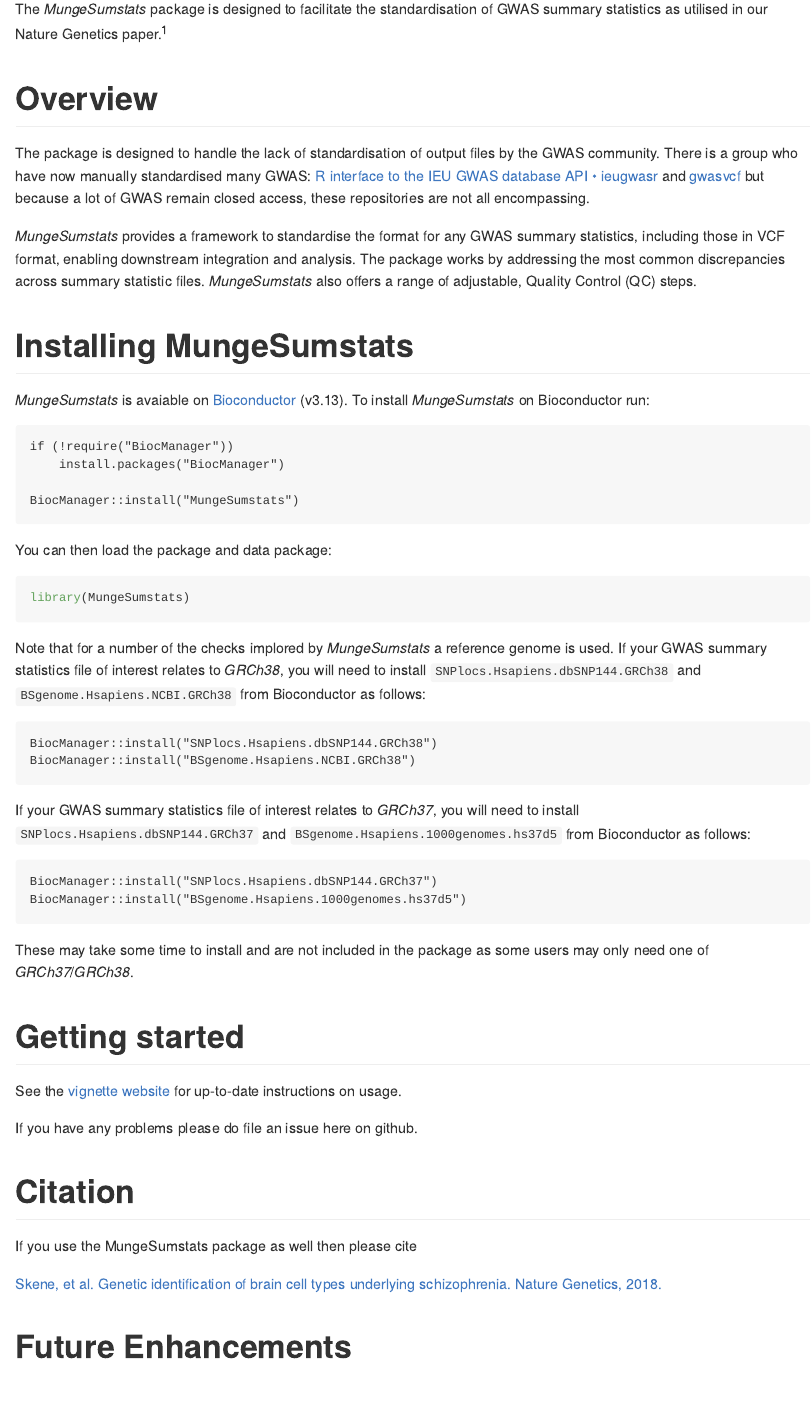
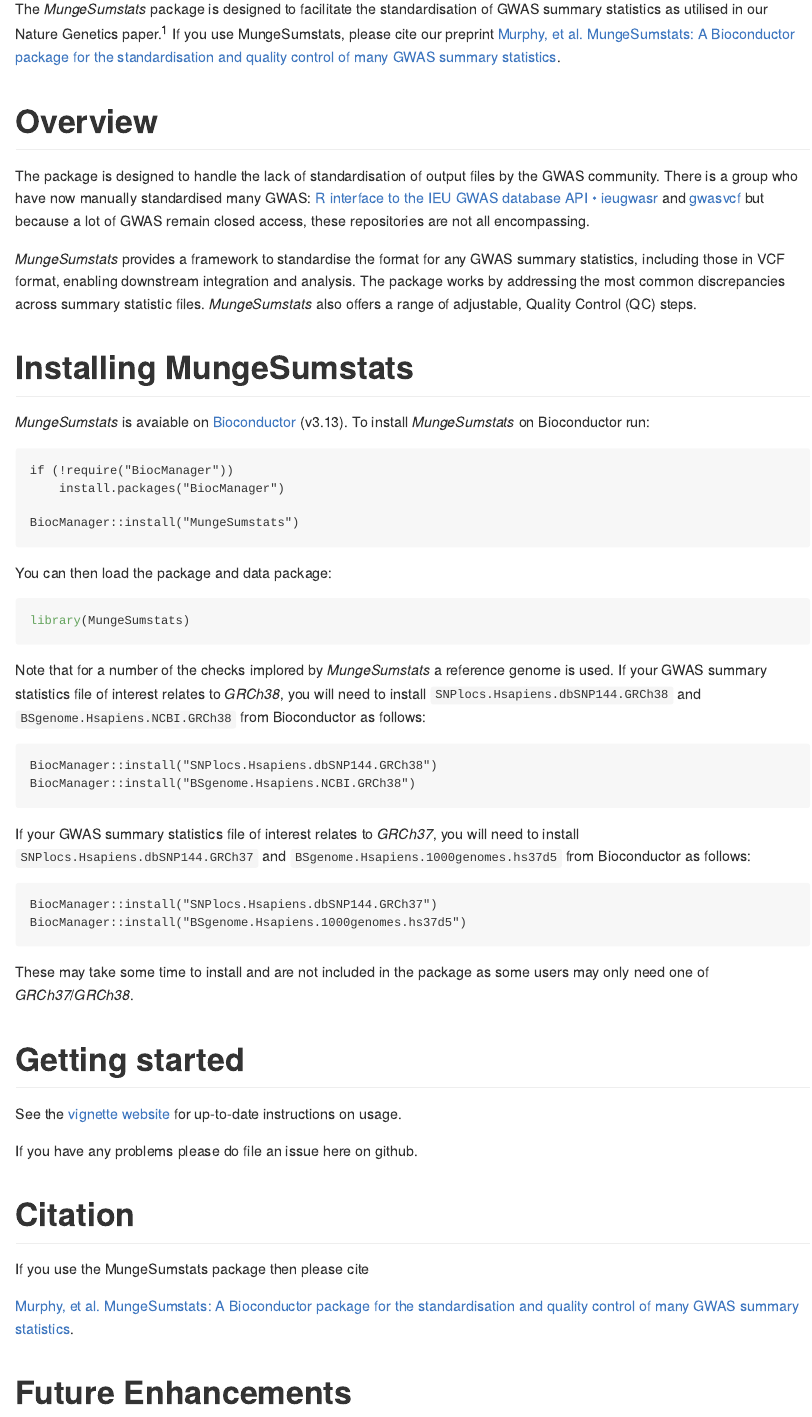
Before and after one commit to Al-Murphy/MungeSumstats, an R Markdown document (README.Rmd): the page in a window 1100 px wide, from 290 px down. The pictures show the output file README.md that the author committed with the source, drawn offline in the style of GitHub; badge pictures from the web are left out.

Commit message:
bug fix: add paper for citation

```diff
--- a/README.Rmd
+++ b/README.Rmd
@@ -26,7 +26,8 @@
 
 # Introduction
 
-The *MungeSumstats* package is designed to facilitate the standardisation of GWAS summary statistics as utilised in our Nature Genetics paper [@Skene2018].
+The *MungeSumstats* package is designed to facilitate the standardisation of GWAS summary statistics as utilised in our Nature Genetics paper [@Skene2018]. If you use MungeSumstats, please cite our preprint
+[Murphy, et al. MungeSumstats: A Bioconductor package for the standardisation and quality control of many GWAS summary statistics](https://www.biorxiv.org/content/10.1101/2021.06.21.449239v1).
 
 # Overview
 
@@ -80,10 +81,9 @@
 
 # Citation
 
-If you use the MungeSumstats package as well then please cite
+If you use the MungeSumstats package then please cite
 
-[Skene, et al. Genetic identification of brain cell types underlying schizophrenia.
-Nature Genetics, 2018.](https://www.nature.com/articles/s41588-018-0129-5)
+[Murphy, et al. MungeSumstats: A Bioconductor package for the standardisation and quality control of many GWAS summary statistics](https://www.biorxiv.org/content/10.1101/2021.06.21.449239v1).
 
 # Future Enhancements
 
```
Also changed, not shown: vignettes/MungeSumstats.Rmd (+1 -2 lines), README.md, 1 other file.
